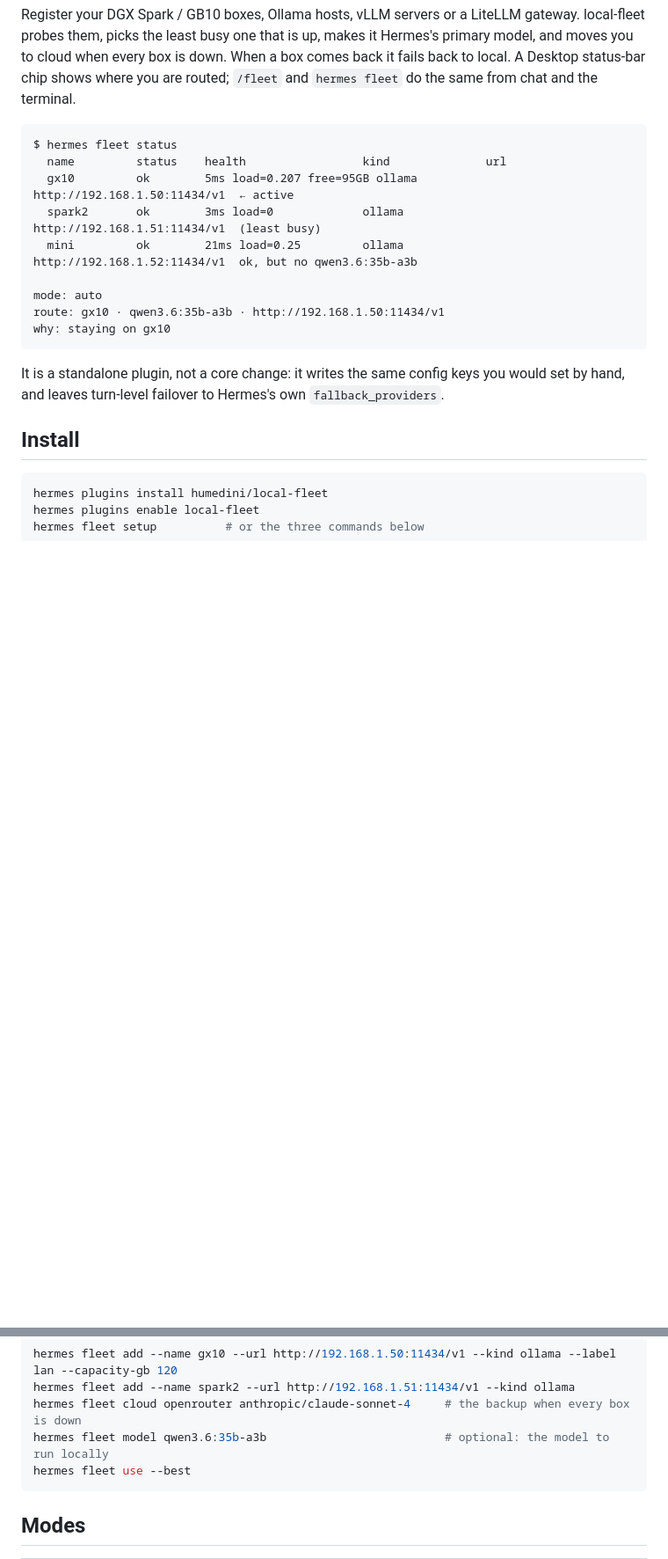
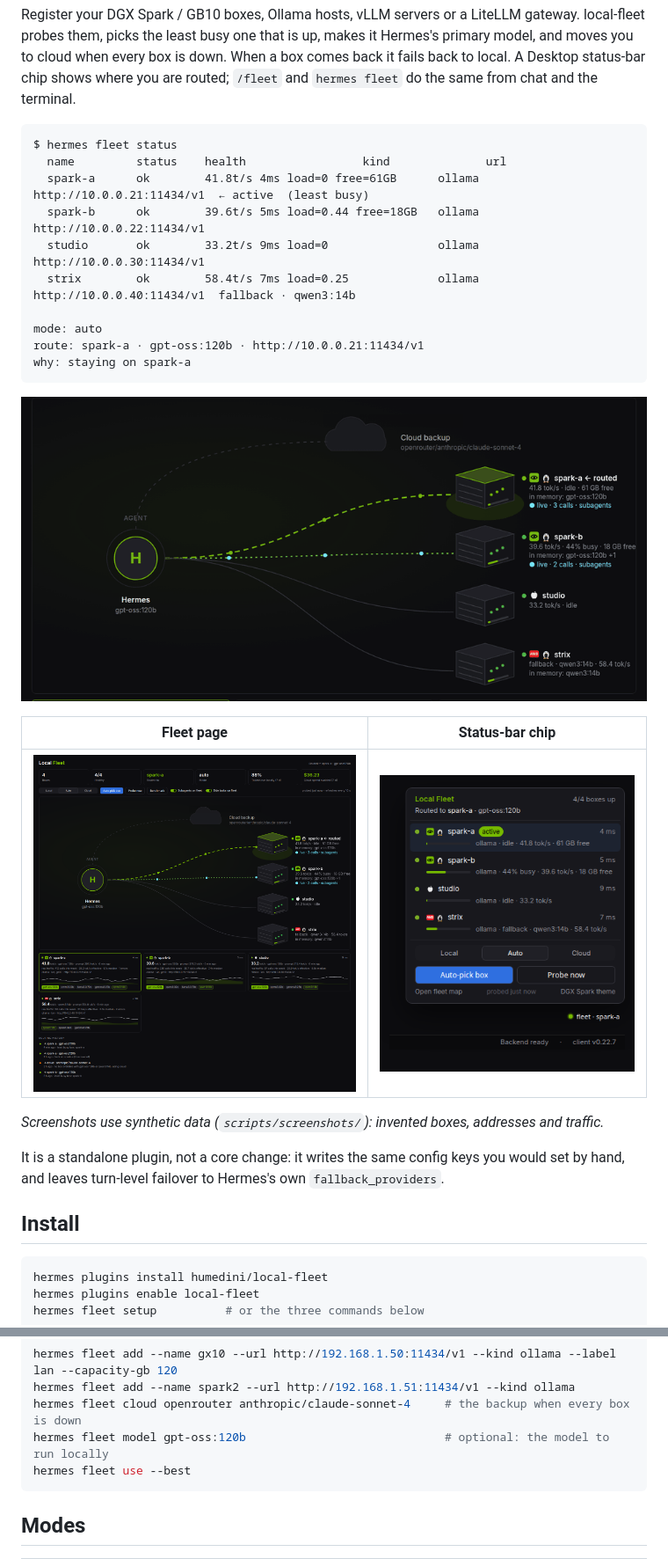
Before and after one commit to humedini/local-fleet, a Markdown page: README.md, 2 parts joined by grey strips. Shown at 88% size. GitHub-like rendering; pictures changed too: docs/img/fleet-chip.png (added), docs/img/fleet-map.gif (added), docs/img/fleet-page.png (added); blank space fills up the shorter version.

````diff
--- a/README.md
+++ b/README.md
@@ -7,14 +7,23 @@ Register your DGX Spark / GB10 boxes, Ollama hosts, vLLM servers or a LiteLLM ga
 ```
 $ hermes fleet status
   name         status    health                 kind              url
-  gx10         ok        5ms load=0.207 free=95GB ollama            http://192.168.1.50:11434/v1  ← active
-  spark2       ok        3ms load=0             ollama            http://192.168.1.51:11434/v1  (least busy)
-  mini         ok        21ms load=0.25         ollama            http://192.168.1.52:11434/v1  ok, but no qwen3.6:35b-a3b
+  spark-a      ok        41.8t/s 4ms load=0 free=61GB      ollama            http://10.0.0.21:11434/v1  ← active  (least busy)
+  spark-b      ok        39.6t/s 5ms load=0.44 free=18GB   ollama            http://10.0.0.22:11434/v1
+  studio       ok        33.2t/s 9ms load=0                ollama            http://10.0.0.30:11434/v1
+  strix        ok        58.4t/s 7ms load=0.25             ollama            http://10.0.0.40:11434/v1  fallback · qwen3:14b
 
 mode: auto
-route: gx10 · qwen3.6:35b-a3b · http://192.168.1.50:11434/v1
-why: staying on gx10
+route: spark-a · gpt-oss:120b · http://10.0.0.21:11434/v1
+why: staying on spark-a
 ```
+
+![Local Fleet page in Hermes Desktop: Hermes routed to the least busy box, two boxes taking subagent traffic](docs/img/fleet-map.gif)
+
+| Fleet page | Status-bar chip |
+|---|---|
+| ![The Local Fleet page: stats, controls, hardware map, per-box cards and routing history](docs/img/fleet-page.png) | ![The status-bar chip and its fleet panel](docs/img/fleet-chip.png) |
+
+*Screenshots use synthetic data (`scripts/screenshots/`): invented boxes, addresses and traffic.*
 
 It is a standalone plugin, not a core change: it writes the same config keys you would set by hand, and leaves turn-level failover to Hermes's own `fallback_providers`.
 
@@ -32,7 +41,7 @@ Requires Hermes 0.22 or newer. One dependency: `httpx`.
 hermes fleet add --name gx10 --url http://192.168.1.50:11434/v1 --kind ollama --label lan --capacity-gb 120
 hermes fleet add --name spark2 --url http://192.168.1.51:11434/v1 --kind ollama
 hermes fleet cloud openrouter anthropic/claude-sonnet-4     # the backup when every box is down
-hermes fleet model qwen3.6:35b-a3b                          # optional: the model to run locally
+hermes fleet model gpt-oss:120b                             # optional: the model to run locally
 hermes fleet use --best
 ```
 
````
Also changed, not shown: other parts of README.md (+1 -1 lines), 8 other files.
